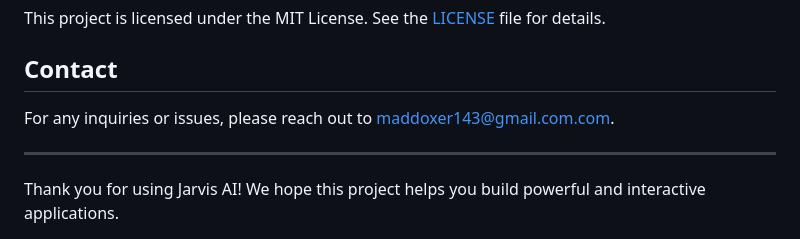
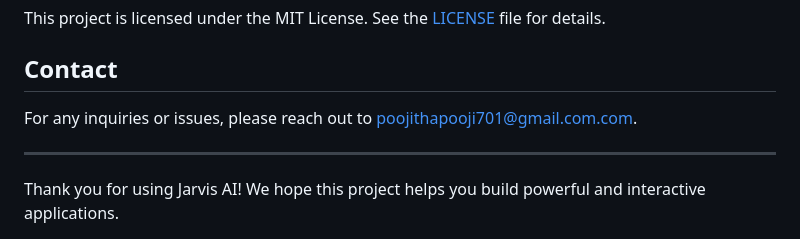
Before and after one commit to Poojitha3003/Virtual-Assistant-JARVIS, a Markdown page: README.md, the part around the change. Rendered like a GitHub page.

```diff
--- a/README.md
+++ b/README.md
@@ -96,7 +96,7 @@ This project is licensed under the MIT License. See the [LICENSE](LICENSE) file
 
 ## Contact
 
-For any inquiries or issues, please reach out to [maddoxer143@gmail.com.com](mailto:maddoxer143@gmail.com).
+For any inquiries or issues, please reach out to [poojithapooji701@gmail.com.com](mailto:poojithapooji701@gmail.com).
 
 ---
 
```
